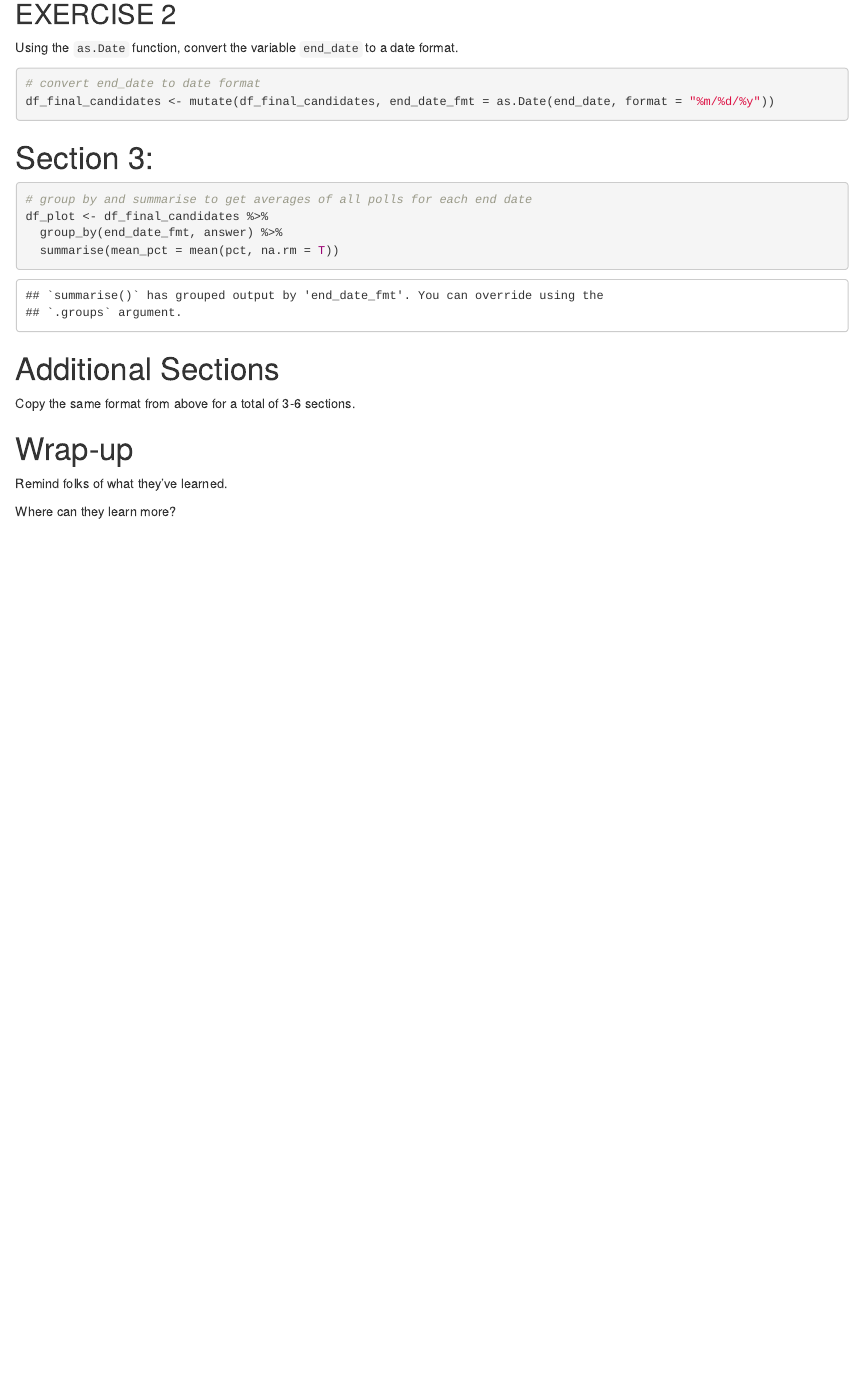
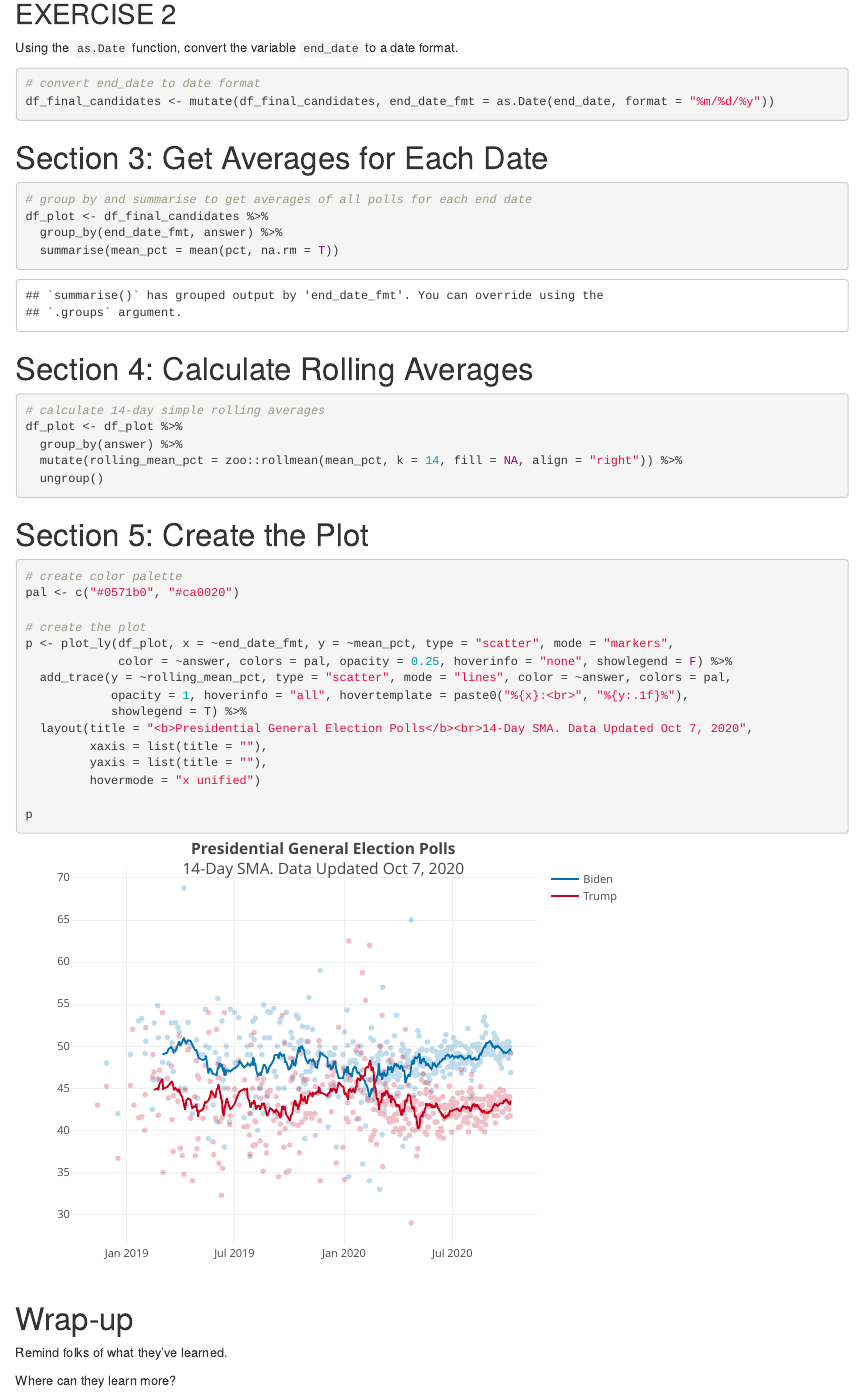
Before and after one commit to giang-rudderham/2020election-lineplot-plotly, an R Markdown document (R_template.Rmd): the page in a window 1100 px wide, from 2000 px down. Rendered offline with R 4.5, knitr and Pandoc, with nearby package versions.

Commit message:
Add files via upload

````diff
--- a/R_template.Rmd
+++ b/R_template.Rmd
@@ -95,7 +95,8 @@ df_final_candidates <- mutate(df_final_candidates, end_date_fmt = as.Date(end_da
 ```
 
 
-# Section 3:
+# Section 3: Get Averages for Each Date
+
 ```{r}
 # group by and summarise to get averages of all polls for each end date
 df_plot <- df_final_candidates %>%
@@ -103,9 +104,36 @@ df_plot <- df_final_candidates %>%
   summarise(mean_pct = mean(pct, na.rm = T))
 
 ```
-# Additional Sections
 
-Copy the same format from above for a total of 3-6 sections.
+# Section 4: Calculate Rolling Averages
+
+```{r}
+# calculate 14-day simple rolling averages
+df_plot <- df_plot %>%
+  group_by(answer) %>%
+  mutate(rolling_mean_pct = zoo::rollmean(mean_pct, k = 14, fill = NA, align = "right")) %>%
+  ungroup()
+```
+
+# Section 5: Create the Plot
+
+```{r}
+# create color palette
+pal <- c("#0571b0", "#ca0020")
+
+# create the plot
+p <- plot_ly(df_plot, x = ~end_date_fmt, y = ~mean_pct, type = "scatter", mode = "markers",
+             color = ~answer, colors = pal, opacity = 0.25, hoverinfo = "none", showlegend = F) %>%
+  add_trace(y = ~rolling_mean_pct, type = "scatter", mode = "lines", color = ~answer, colors = pal,
+            opacity = 1, hoverinfo = "all", hovertemplate = paste0("%{x}:<br>", "%{y:.1f}%"),
+            showlegend = T) %>%
+  layout(title = "<b>Presidential General Election Polls</b><br>14-Day SMA. Data Updated Oct 7, 2020",
+         xaxis = list(title = ""),
+         yaxis = list(title = ""),
+         hovermode = "x unified")
+
+p
+```
 
 
 
````
